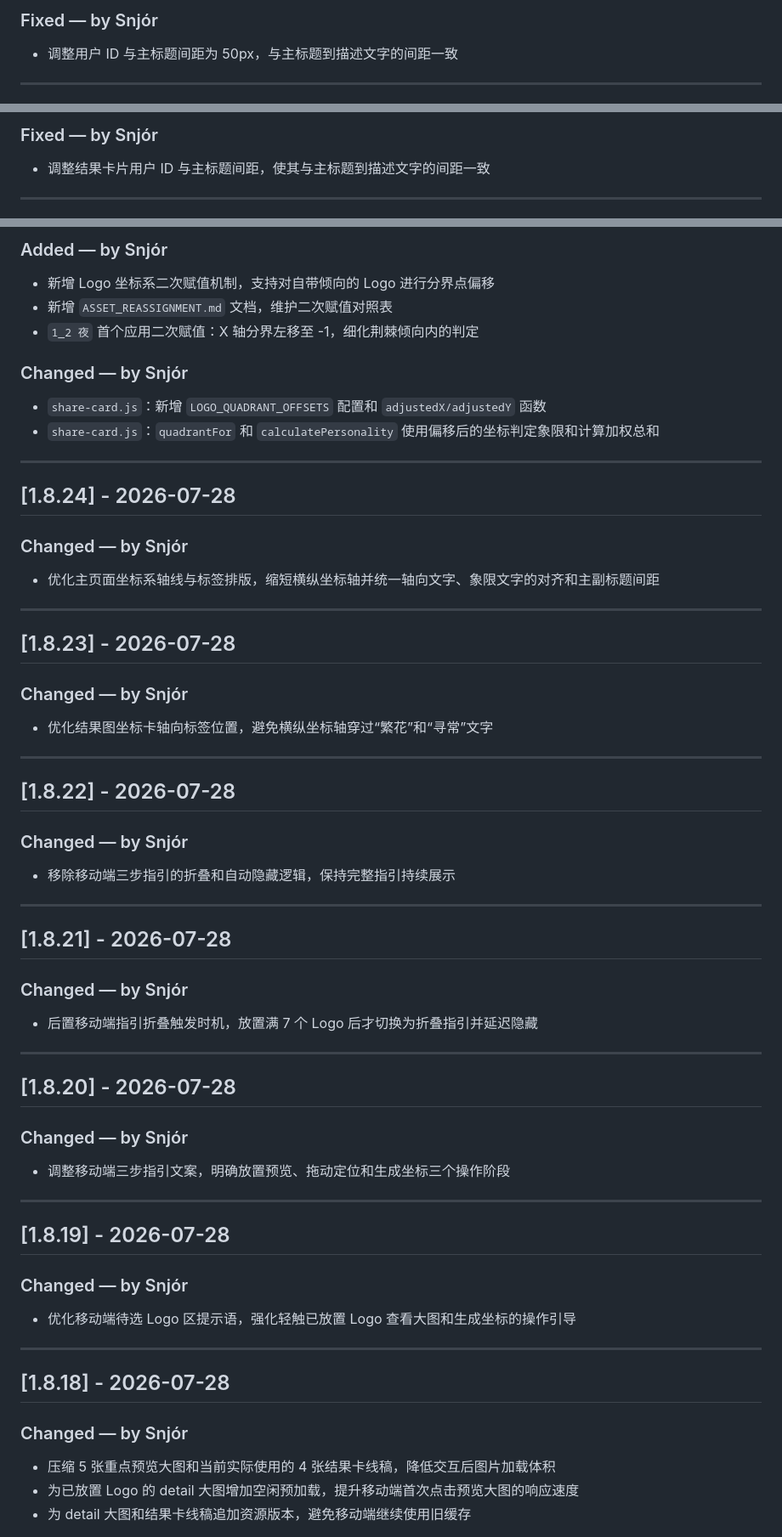
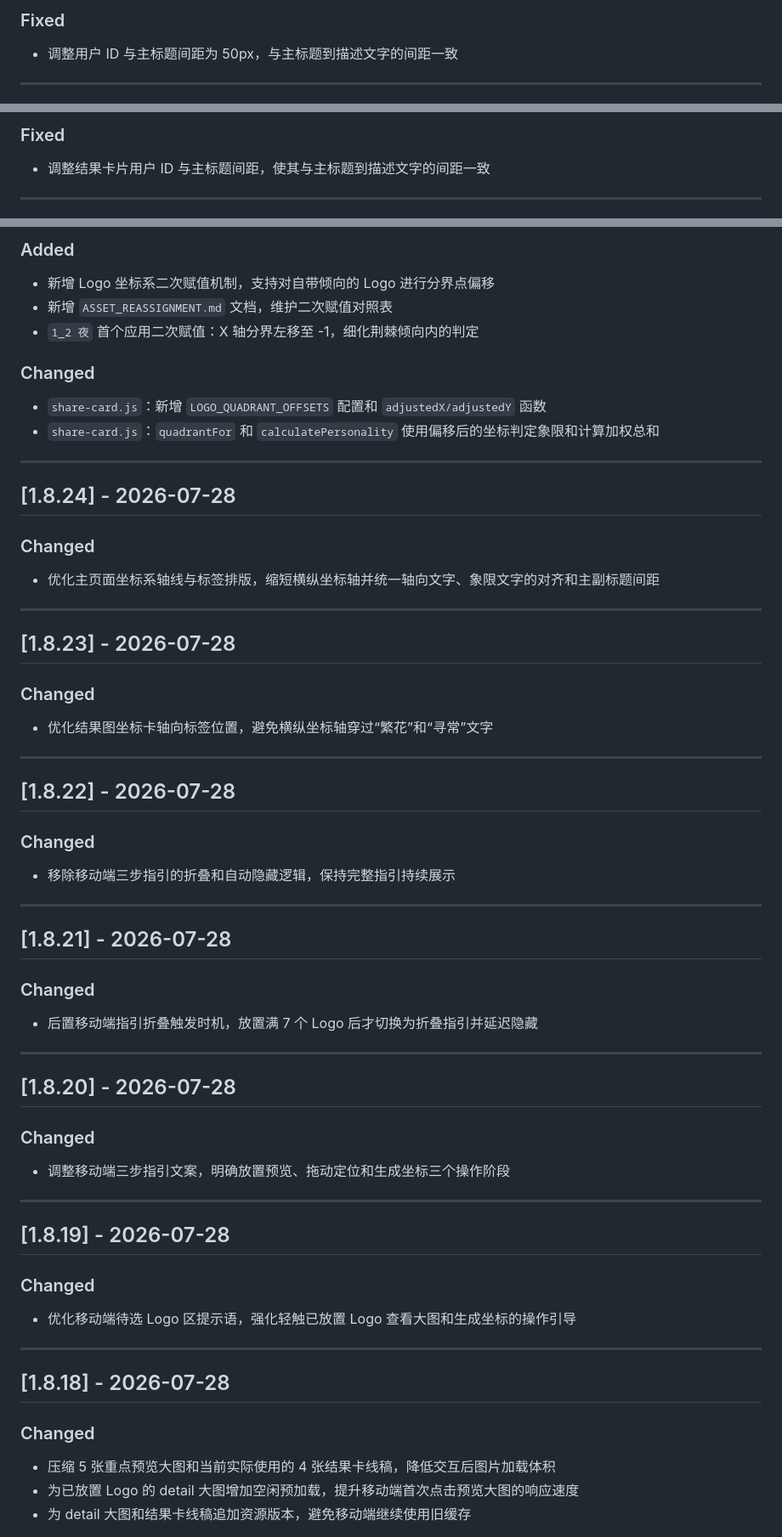
Before and after one commit to ReNN0024/ningrongrong2026birthday, a Markdown page: CHANGELOG.md, 3 parts joined by grey strips. Shown at 85% size. Rendered like a GitHub page.

Commit message:
docs: 修正 CHANGELOG.md 署名和时间

```diff
--- a/CHANGELOG.md
+++ b/CHANGELOG.md
@@ -10,5 +10,5 @@
 
-### Fixed — by Snjór
+### Fixed
 - 调整用户 ID 与主标题间距为 50px，与主标题到描述文字的间距一致
 
 ---
@@ -17,5 +17,5 @@
 
-### Fixed — by Snjór
+### Fixed
 - 调整结果卡片用户 ID 与主标题间距，使其与主标题到描述文字的间距一致
 
 ---
@@ -48,10 +48,10 @@
 
-### Added — by Snjór
+### Added
 - 新增 Logo 坐标系二次赋值机制，支持对自带倾向的 Logo 进行分界点偏移
 - 新增 `ASSET_REASSIGNMENT.md` 文档，维护二次赋值对照表
 - `1_2 夜` 首个应用二次赋值：X 轴分界左移至 -1，细化荆棘倾向内的判定
 
-### Changed — by Snjór
+### Changed
 - `share-card.js`：新增 `LOGO_QUADRANT_OFFSETS` 配置和 `adjustedX/adjustedY` 函数
 - `share-card.js`：`quadrantFor` 和 `calculatePersonality` 使用偏移后的坐标判定象限和计算加权总和
 
@@ -59,49 +59,49 @@
 
 ## [1.8.24] - 2026-07-28
 
-### Changed — by Snjór
+### Changed
 - 优化主页面坐标系轴线与标签排版，缩短横纵坐标轴并统一轴向文字、象限文字的对齐和主副标题间距
 
 ---
 
 ## [1.8.23] - 2026-07-28
 
-### Changed — by Snjór
+### Changed
 - 优化结果图坐标卡轴向标签位置，避免横纵坐标轴穿过“繁花”和“寻常”文字
 
 ---
 
 ## [1.8.22] - 2026-07-28
 
-### Changed — by Snjór
+### Changed
 - 移除移动端三步指引的折叠和自动隐藏逻辑，保持完整指引持续展示
 
 ---
 
 ## [1.8.21] - 2026-07-28
 
-### Changed — by Snjór
+### Changed
 - 后置移动端指引折叠触发时机，放置满 7 个 Logo 后才切换为折叠指引并延迟隐藏
 
 ---
 
 ## [1.8.20] - 2026-07-28
 
-### Changed — by Snjór
+### Changed
 - 调整移动端三步指引文案，明确放置预览、拖动定位和生成坐标三个操作阶段
 
 ---
 
 ## [1.8.19] - 2026-07-28
 
-### Changed — by Snjór
+### Changed
 - 优化移动端待选 Logo 区提示语，强化轻触已放置 Logo 查看大图和生成坐标的操作引导
 
 ---
 
 ## [1.8.18] - 2026-07-28
 
-### Changed — by Snjór
+### Changed
 - 压缩 5 张重点预览大图和当前实际使用的 4 张结果卡线稿，降低交互后图片加载体积
 - 为已放置 Logo 的 detail 大图增加空闲预加载，提升移动端首次点击预览大图的响应速度
 - 为 detail 大图和结果卡线稿追加资源版本，避免移动端继续使用旧缓存
```
Also changed, not shown: other parts of CHANGELOG.md (+11 -11 lines).
